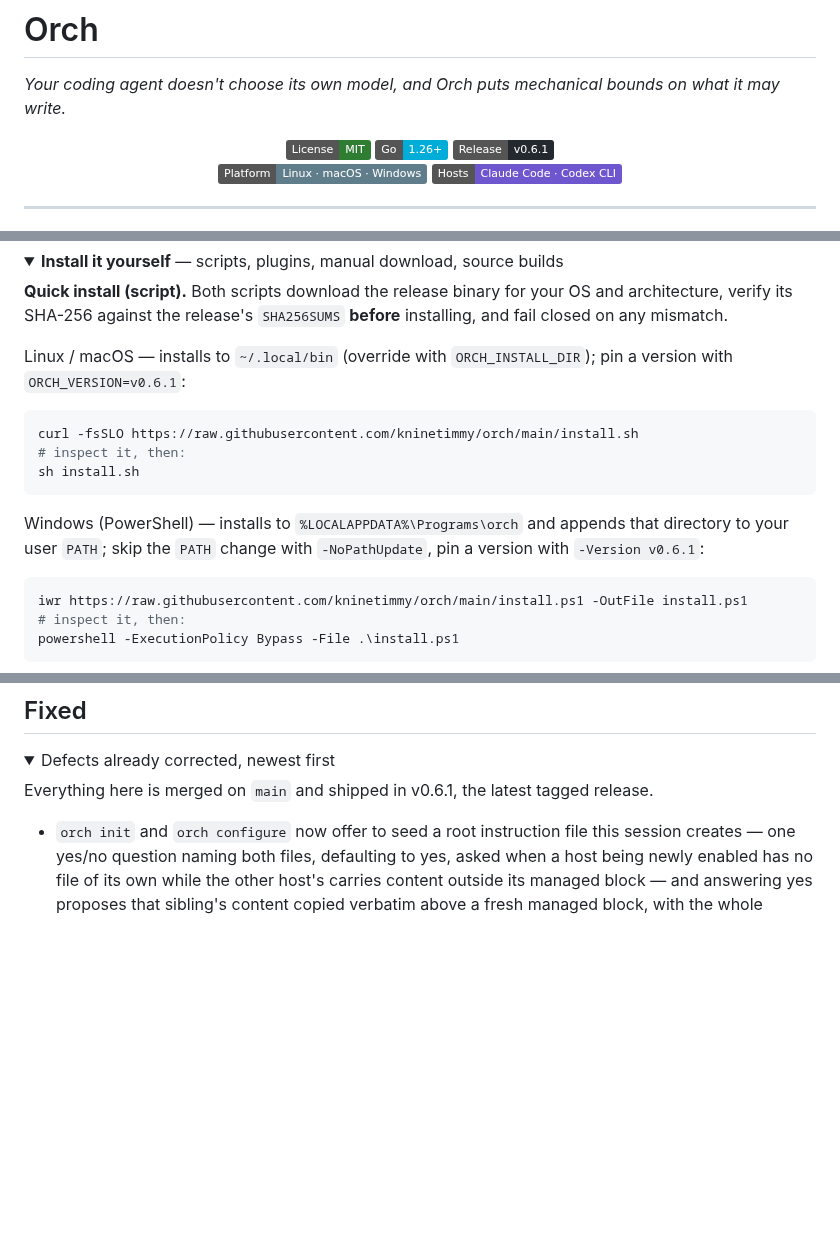
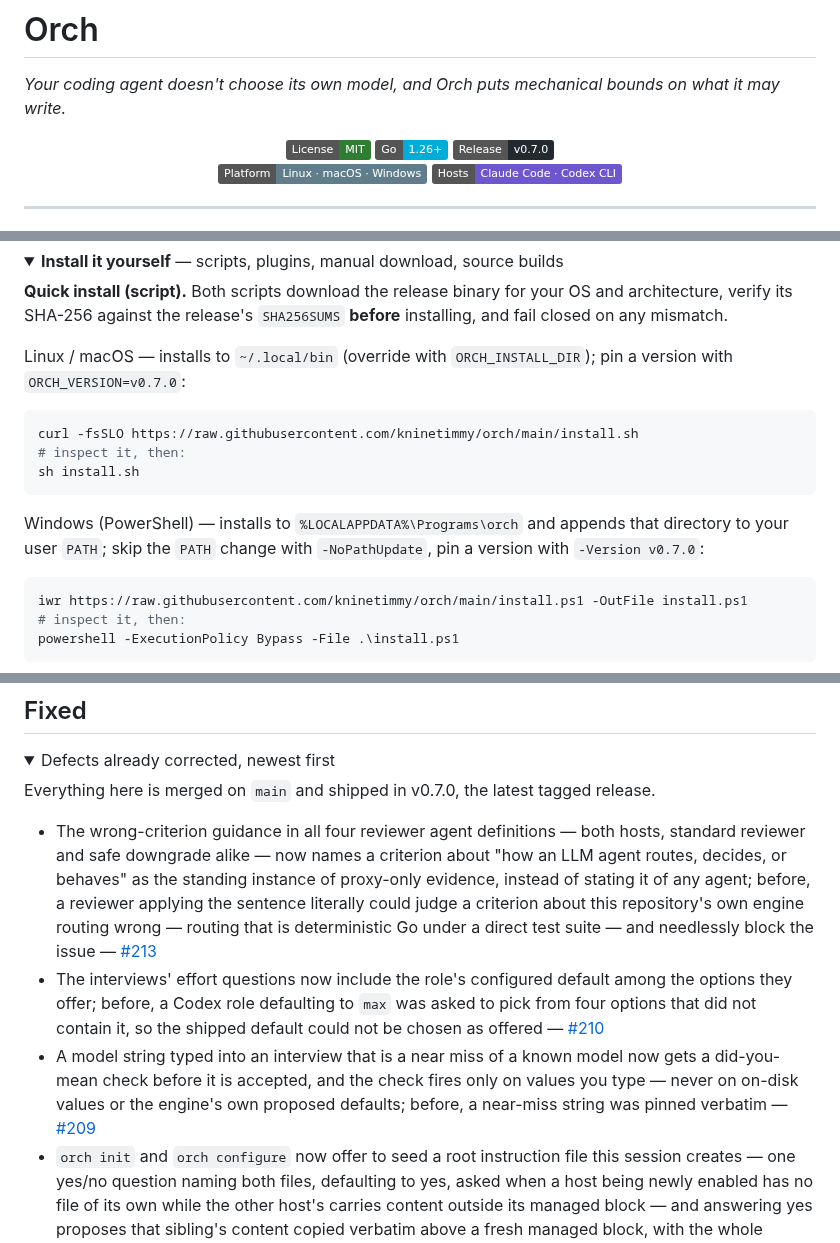
Before and after one commit to kninetimmy/orch, a Markdown page: README.md, 3 parts joined by grey strips. Rendered like a GitHub page; folded sections open; badges without logos; blank space fills up the shorter version.

Commit message:
Replace README animations with custom story animations and refresh to v0.7.0 (#220)
Swap both README animations for custom-animated versions that tell a
story rather than restating the surrounding prose: the overview GIF
walks a guard denial in Assist, plan approval, routing, and the return
to Assist; the pipeline GIF walks one issue through the closed phase
lifecycle with its failure routes and engine guarantees alongside. Both
render at 960x700 (180 and 200 frames).

Refresh the README to the current release: every v0.6.1 reference
becomes v0.7.0 (badge, Status line, both install pin examples, Fixed
intro), the Status line counts 19 tagged releases, both image alt texts
describe the new animations, the Six-roles paragraph drops the
model-by-model enumeration for what Orch actually guarantees, and the
Fixed list gains entries for PRs #213, #210 and #209.


Claude-Session: https://claude.ai/code/session_0166mdtVpuJYbu6689iCnVgg

Co-authored-by: Claude Fable 5 <noreply@anthropic.com>

````diff
--- a/README.md
+++ b/README.md
@@ -5,7 +5,7 @@
 <p align="center">
   <img src="https://img.shields.io/badge/License-MIT-2E7D32?style=flat&logo=opensourceinitiative&logoColor=white" alt="License: MIT"/>
   <img src="https://img.shields.io/badge/Go-1.26%2B-00ADD8?style=flat&logo=go&logoColor=white" alt="Go 1.26+"/>
-  <img src="https://img.shields.io/badge/Release-v0.6.1-24292F?style=flat&logo=github&logoColor=white" alt="Release: v0.6.1"/>
+  <img src="https://img.shields.io/badge/Release-v0.7.0-24292F?style=flat&logo=github&logoColor=white" alt="Release: v0.7.0"/>
   <br/>
   <img src="https://img.shields.io/badge/Platform-Linux%20%C2%B7%20macOS%20%C2%B7%20Windows-607D8B?style=flat" alt="Platform: Linux, macOS, Windows"/>
   <img src="https://img.shields.io/badge/Hosts-Claude%20Code%20%C2%B7%20Codex%20CLI-6E56CF?style=flat" alt="Hosts: Claude Code and Codex CLI"/>
@@ -183,7 +183,7 @@ your OS and architecture, verify its SHA-256 against the release's
 `SHA256SUMS` **before** installing, and fail closed on any mismatch.
 
 Linux / macOS — installs to `~/.local/bin` (override with
-`ORCH_INSTALL_DIR`); pin a version with `ORCH_VERSION=v0.6.1`:
+`ORCH_INSTALL_DIR`); pin a version with `ORCH_VERSION=v0.7.0`:
 
 ```sh
 curl -fsSLO https://raw.githubusercontent.com/kninetimmy/orch/main/install.sh
@@ -193,7 +193,7 @@ sh install.sh
 
 Windows (PowerShell) — installs to `%LOCALAPPDATA%\Programs\orch` and
 appends that directory to your user `PATH`; skip the `PATH` change with
-`-NoPathUpdate`, pin a version with `-Version v0.6.1`:
+`-NoPathUpdate`, pin a version with `-Version v0.7.0`:
 
 ```powershell
 iwr https://raw.githubusercontent.com/kninetimmy/orch/main/install.ps1 -OutFile install.ps1
@@ -537,9 +537,29 @@ continue, or `orch abort` to end it.
 <details>
 <summary>Defects already corrected, newest first</summary>
 
-Everything here is merged on `main` and shipped in v0.6.1, the latest
+Everything here is merged on `main` and shipped in v0.7.0, the latest
 tagged release.
 
+- The wrong-criterion guidance in all four reviewer agent definitions —
+  both hosts, standard reviewer and safe downgrade alike — now names a
+  criterion about "how an LLM agent routes, decides, or behaves" as the
+  standing instance of proxy-only evidence, instead of stating it of
+  any agent; before, a reviewer applying the sentence literally could
+  judge a criterion about this repository's own engine routing wrong —
+  routing that is deterministic Go under a direct test suite — and
+  needlessly block the issue —
+  [#213](https://github.com/kninetimmy/orch/pull/213)
+- The interviews' effort questions now include the role's configured
+  default among the options they offer; before, a Codex role defaulting
+  to `max` was asked to pick from four options that did not contain it,
+  so the shipped default could not be chosen as offered —
+  [#210](https://github.com/kninetimmy/orch/pull/210)
+- A model string typed into an interview that is a near miss of a known
+  model now gets a did-you-mean check before it is accepted, and the
+  check fires only on values you type — never on on-disk values or the
+  engine's own proposed defaults; before, a near-miss string was pinned
+  verbatim —
+  [#209](https://github.com/kninetimmy/orch/pull/209)
 - `orch init` and `orch configure` now offer to seed a root
   instruction file this session creates — one yes/no question naming
   both files, defaulting to yes, asked when a host being newly enabled
````
Also changed, not shown: other parts of README.md (+5 -5 lines), docs/images/delivery-pipeline.gif, docs/images/orch-overview.gif, 2 other files.
